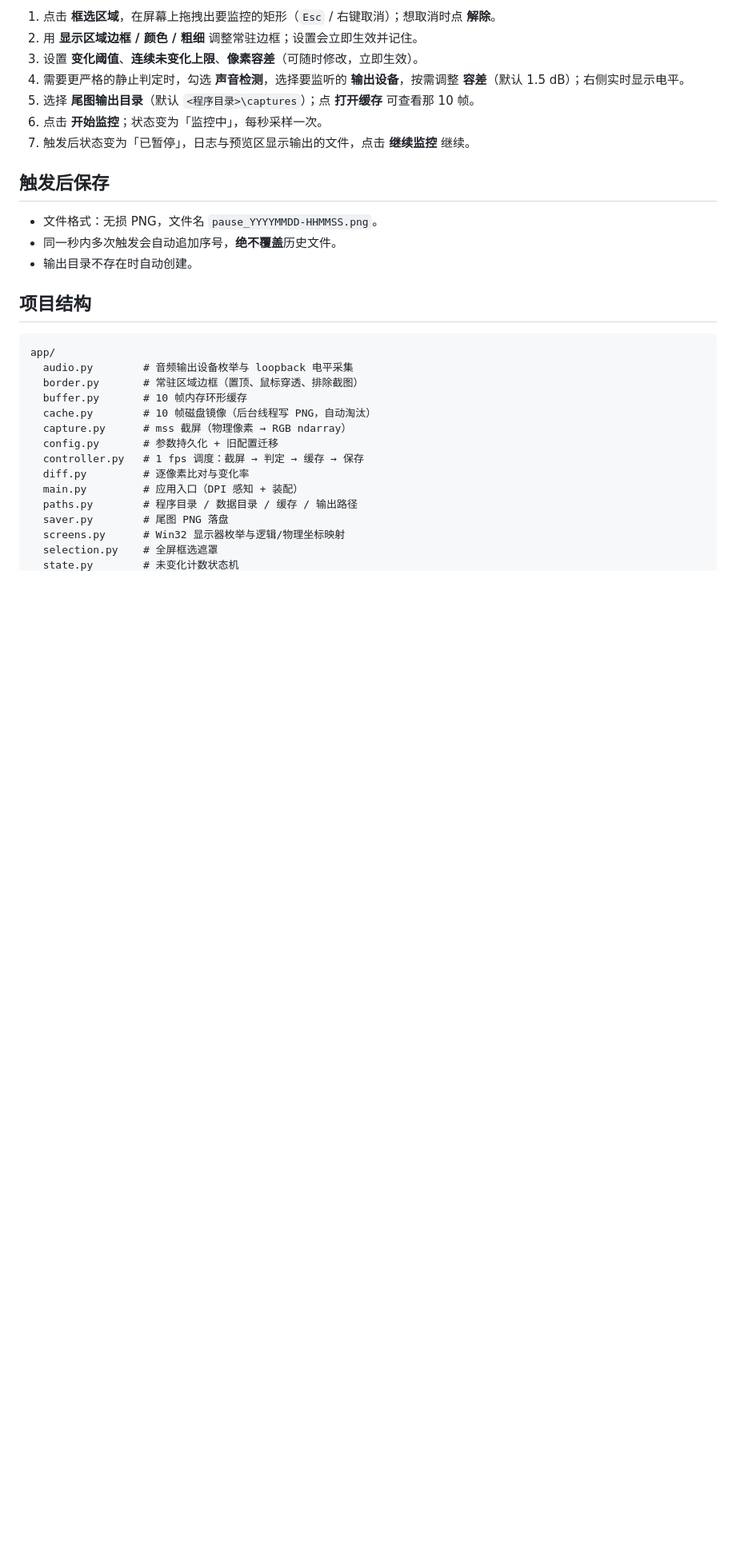
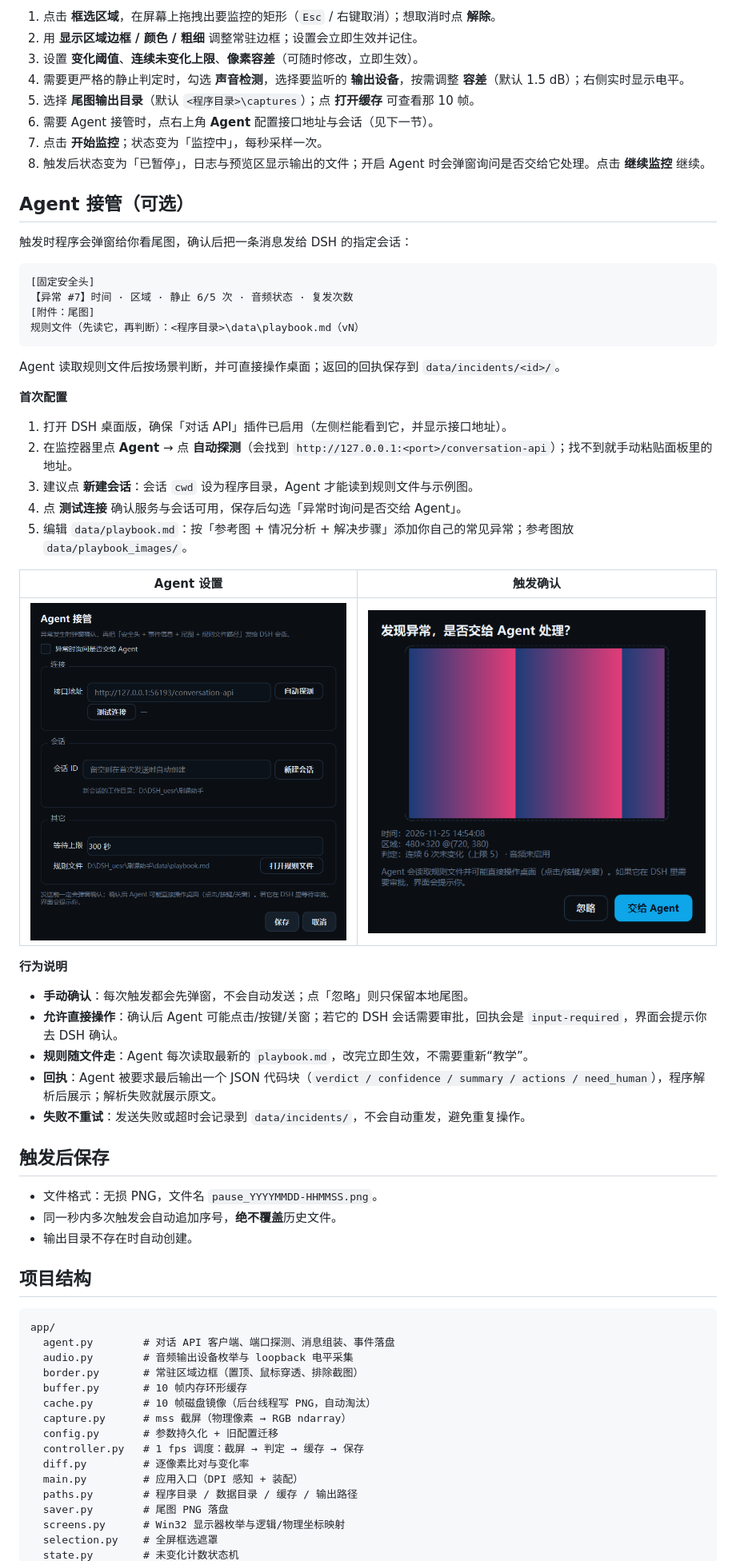
Before and after one commit to AaaMoSO/Custom-Selection-Monitor, a Markdown page: README.md, the part around one of its changes. Shown at 80% size. Drawn GitHub-style; pictures changed too: docs/ui-agent-handoff.png (added), docs/ui-agent-settings.png (added); blank space fills up the shorter version.

Commit message:
feat: Agent 接管 P0（对话 API 客户端、手动确认、规则文件路径、回执落盘）

````diff
--- a/README.md
+++ b/README.md
@@ -84,8 +88,42 @@ python run.py
 3. 设置 **变化阈值**、**连续未变化上限**、**像素容差**（可随时修改，立即生效）。
 4. 需要更严格的静止判定时，勾选 **声音检测**，选择要监听的 **输出设备**，按需调整 **容差**（默认 1.5 dB）；右侧实时显示电平。
 5. 选择 **尾图输出目录**（默认 `<程序目录>\captures`）；点 **打开缓存** 可查看那 10 帧。
-6. 点击 **开始监控**；状态变为「监控中」，每秒采样一次。
-7. 触发后状态变为「已暂停」，日志与预览区显示输出的文件，点击 **继续监控** 继续。
+6. 需要 Agent 接管时，点右上角 **Agent** 配置接口地址与会话（见下一节）。
+7. 点击 **开始监控**；状态变为「监控中」，每秒采样一次。
+8. 触发后状态变为「已暂停」，日志与预览区显示输出的文件；开启 Agent 时会弹窗询问是否交给它处理。点击 **继续监控** 继续。
+
+## Agent 接管（可选）
+
+触发时程序会弹窗给你看尾图，确认后把一条消息发给 DSH 的指定会话：
+
+```text
+[固定安全头]
+【异常 #7】时间 · 区域 · 静止 6/5 次 · 音频状态 · 复发次数
+[附件：尾图]
+规则文件（先读它，再判断）：<程序目录>\data\playbook.md（vN）
+```
+
+Agent 读取规则文件后按场景判断，并可直接操作桌面；返回的回执保存到 `data/incidents/<id>/`。
+
+**首次配置**
+
+1. 打开 DSH 桌面版，确保「对话 API」插件已启用（左侧栏能看到它，并显示接口地址）。
+2. 在监控器里点 **Agent** → 点 **自动探测**（会找到 `http://127.0.0.1:<port>/conversation-api`）；找不到就手动粘贴面板里的地址。
+3. 建议点 **新建会话**：会话 `cwd` 设为程序目录，Agent 才能读到规则文件与示例图。
+4. 点 **测试连接** 确认服务与会话可用，保存后勾选「异常时询问是否交给 Agent」。
+5. 编辑 `data/playbook.md`：按「参考图 + 情况分析 + 解决步骤」添加你自己的常见异常；参考图放 `data/playbook_images/`。
+
+| Agent 设置 | 触发确认 |
+| --- | --- |
+| ![Agent 设置](docs/ui-agent-settings.png) | ![异常确认](docs/ui-agent-handoff.png) |
+
+**行为说明**
+
+- **手动确认**：每次触发都会先弹窗，不会自动发送；点「忽略」则只保留本地尾图。
+- **允许直接操作**：确认后 Agent 可能点击/按键/关窗；若它的 DSH 会话需要审批，回执会是 `input-required`，界面会提示你去 DSH 确认。
+- **规则随文件走**：Agent 每次读取最新的 `playbook.md`，改完立即生效，不需要重新“教学”。
+- **回执**：Agent 被要求最后输出一个 JSON 代码块（`verdict / confidence / summary / actions / need_human`），程序解析后展示；解析失败就展示原文。
+- **失败不重试**：发送失败或超时会记录到 `data/incidents/`，不会自动重发，避免重复操作。
 
 ## 触发后保存
 
@@ -97,6 +135,7 @@ python run.py
 
 ```text
 app/
+  agent.py        # 对话 API 客户端、端口探测、消息组装、事件落盘
   audio.py        # 音频输出设备枚举与 loopback 电平采集
   border.py       # 常驻区域边框（置顶、鼠标穿透、排除截图）
   buffer.py       # 10 帧内存环形缓存
````
Also changed, not shown: other parts of README.md (+9 -5 lines), docs/agent-handoff-plan.md (added, +220 -0 lines), docs/ui-idle.png, 10 other files.
